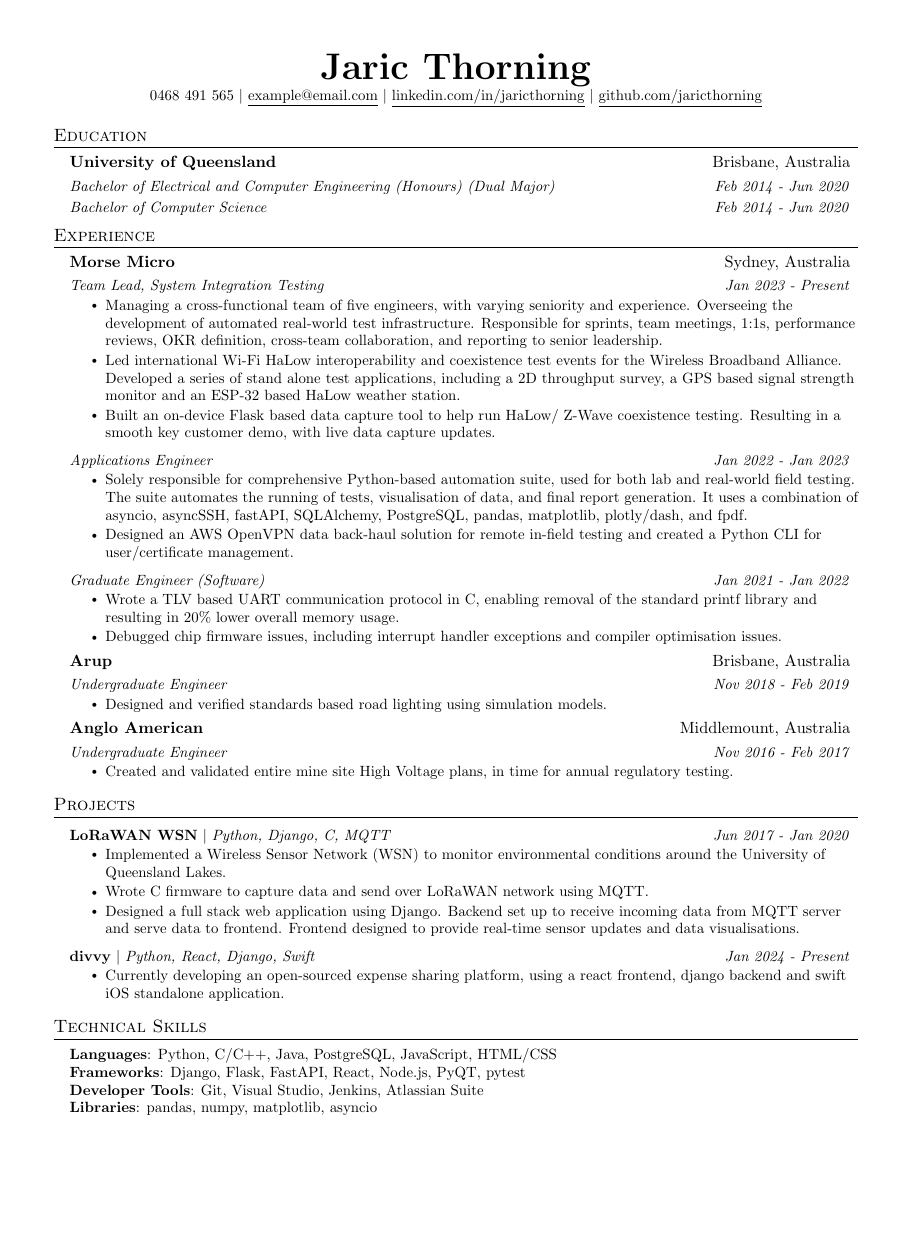
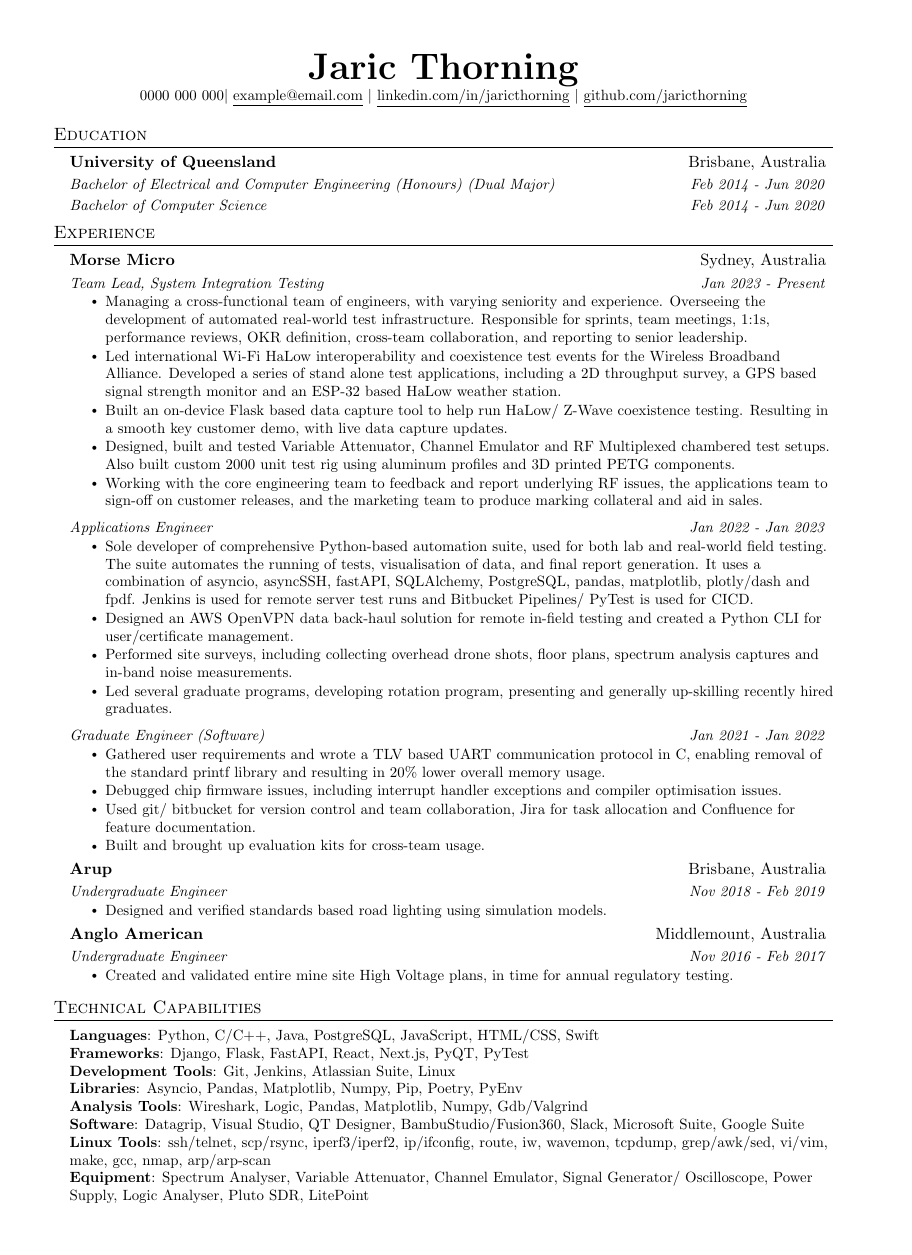
Before and after one commit to jaricthorning/resume, a LaTeX document (main.tex): the whole page before the commit and page 1 of 2 after it, the shorter picture padded with empty space. Compiled offline with pdfLaTeX.

Commit message:
June 2024 Update

```diff
--- a/main.tex
+++ b/main.tex
@@ -14,7 +14,7 @@
 
 %-------------------------------------------
 
-\documentclass[letterpaper,11pt]{article}
+\documentclass[a4paper,11pt]{article}
 
 \usepackage{latexsym}
 \usepackage[empty]{fullpage}
@@ -121,7 +121,7 @@
 
 \begin{center}
     \textbf{\Huge \scshape \name} \\ \vspace{1pt}
-    \small 0468 491 565 $|$ \href{mailto:x@x.com}{\underline{\email}} $|$
+    \small \phone $|$ \href{mailto:x@x.com}{\underline{\email}} $|$
     \href{https://linkedin.com/in/jaricthorning}{\underline{\linkedIn}} $|$
     \href{https://github.com/jaricthorning}{\underline{\github}}
 \end{center}
@@ -166,26 +166,31 @@
        \resumeSubSubheading
             {Team Lead, System Integration Testing}{Jan 2023 - Present}
             \resumeItemListStart
-            \resumeItem{Managing a cross-functional team of five engineers, with varying seniority and experience. Overseeing the development of automated real-world test infrastructure. Responsible for sprints, team meetings, 1:1s, performance reviews, OKR definition, cross-team collaboration, and reporting to senior leadership.}
+            \resumeItem{Managing a cross-functional team of engineers, with varying seniority and experience. Overseeing the development of automated real-world test infrastructure. Responsible for sprints, team meetings, 1:1s, performance reviews, OKR definition, cross-team collaboration, and reporting to senior leadership.}
             \resumeItem{Led international Wi-Fi HaLow interoperability and coexistence test events for the Wireless Broadband Alliance. Developed a series of stand alone test applications, including a 2D throughput survey, a GPS based signal strength monitor and an ESP-32 based HaLow weather station.}
             \resumeItem{Built an on-device Flask based data capture tool to help run HaLow/ Z-Wave coexistence testing. Resulting in a smooth key customer demo, with live data capture updates.}
-
+            \resumeItem{Designed, built and tested Variable Attenuator, Channel Emulator and RF Multiplexed chambered test setups. Also built custom 2000 unit test rig using aluminum profiles and 3D printed PETG components.}
+            \resumeItem{Working with the core engineering team to feedback and report underlying RF issues, the applications team to sign-off on customer releases, and the marketing team to produce marking collateral and aid in sales.}
             \resumeItemListEnd
         %-----------------------------------------------
         % ----------- Applications Engineer -----------
         \resumeSubSubheading
             {Applications Engineer}{Jan 2022 - Jan 2023}
             \resumeItemListStart
-                \resumeItem{Solely responsible for comprehensive Python-based automation suite, used for both lab and real-world field testing. The suite automates the running of tests, visualisation of data, and final report generation. It uses a combination of asyncio, asyncSSH, fastAPI, SQLAlchemy, PostgreSQL, pandas, matplotlib, plotly/dash, and fpdf.}
+                \resumeItem{Sole developer of comprehensive Python-based automation suite, used for both lab and real-world field testing. The suite automates the running of tests, visualisation of data, and final report generation. It uses a combination of asyncio, asyncSSH, fastAPI, SQLAlchemy, PostgreSQL, pandas, matplotlib, plotly/dash and fpdf. Jenkins is used for remote server test runs and Bitbucket Pipelines/ PyTest is used for CICD.}
                 \resumeItem{Designed an AWS OpenVPN data back-haul solution for remote in-field testing and created a Python CLI for user/certificate management.}
+                \resumeItem{Performed site surveys, including collecting overhead drone shots, floor plans, spectrum analysis captures and in-band noise measurements.}
+                \resumeItem{Led several graduate programs, developing rotation program, presenting and generally up-skilling recently hired graduates.}
             \resumeItemListEnd
         %-----------------------------------------------
         % ----------- Graduate Engineer -----------
         \resumeSubSubheading
             {Graduate Engineer (Software)}{Jan 2021 - Jan 2022}
             \resumeItemListStart
-                \resumeItem{Wrote a TLV based UART communication protocol in C, enabling removal of the standard printf library and resulting in 20\% lower overall memory usage.}
+                \resumeItem{Gathered user requirements and wrote a TLV based UART communication protocol in C, enabling removal of the standard printf library and resulting in 20\% lower overall memory usage.}
                 \resumeItem{Debugged chip firmware issues, including interrupt handler exceptions and compiler optimisation issues.}
+                \resumeItem{Used git/ bitbucket for version control and team collaboration, Jira for task allocation and Confluence for feature documentation.}
+                \resumeItem{Built and brought up evaluation kits for cross-team usage.}
             \resumeItemListEnd
         %-----------------------------------------------
         % ----------- Arup -----------
@@ -217,6 +222,22 @@
   \resumeSubHeadingListEnd
 
 
+%
+%-----------PROGRAMMING SKILLS-----------
+\section{Technical Capabilities}
+ \begin{itemize}[leftmargin=0.15in, label={}]
+    \small{\item{
+     \textbf{Languages}{: Python, C/C++, Java, PostgreSQL, JavaScript, HTML/CSS, Swift} \\
+     \textbf{Frameworks}{: Django, Flask, FastAPI, React, Next.js, PyQT, PyTest} \\
+     \textbf{Development Tools}{: Git, Jenkins, Atlassian Suite, Linux} \\
+     \textbf{Libraries}{: Asyncio, Pandas, Matplotlib, Numpy, Pip, Poetry, PyEnv} \\
+     \textbf{Analysis Tools}{: Wireshark, Logic, Pandas, Matplotlib, Numpy, Gdb/Valgrind} \\
+     \textbf{Software}{: Datagrip, Visual Studio, QT Designer, BambuStudio/Fusion360, Slack, Microsoft Suite, Google Suite} \\
+     \textbf{Linux Tools}{: ssh/telnet, scp/rsync, iperf3/iperf2, ip/ifconfig, route, iw, wavemon, tcpdump, grep/awk/sed, vi/vim, make, gcc, nmap, arp/arp-scan} \\
+     \textbf{Equipment}{: Spectrum Analyser, Variable Attenuator, Channel Emulator, Signal Generator/ Oscilloscope, Power Supply, Logic Analyser, Pluto SDR, LitePoint} \\
+    }}
+ \end{itemize}
+
 %-----------PROJECTS-----------
 \section{Projects}
     \resumeSubHeadingListStart
@@ -236,17 +257,7 @@
 
 
 
-%
-%-----------PROGRAMMING SKILLS-----------
-\section{Technical Skills}
- \begin{itemize}[leftmargin=0.15in, label={}]
-    \small{\item{
-     \textbf{Languages}{: Python, C/C++, Java, PostgreSQL, JavaScript, HTML/CSS} \\
-     \textbf{Frameworks}{: Django, Flask, FastAPI, React, Node.js, PyQT, pytest} \\
-     \textbf{Developer Tools}{: Git, Visual Studio, Jenkins, Atlassian Suite} \\
-     \textbf{Libraries}{: pandas, numpy, matplotlib, asyncio }
-    }}
- \end{itemize}
+
 
 
 %-------------------------------------------
```
Also changed, not shown: jaric_thorning_resume.pdf.
